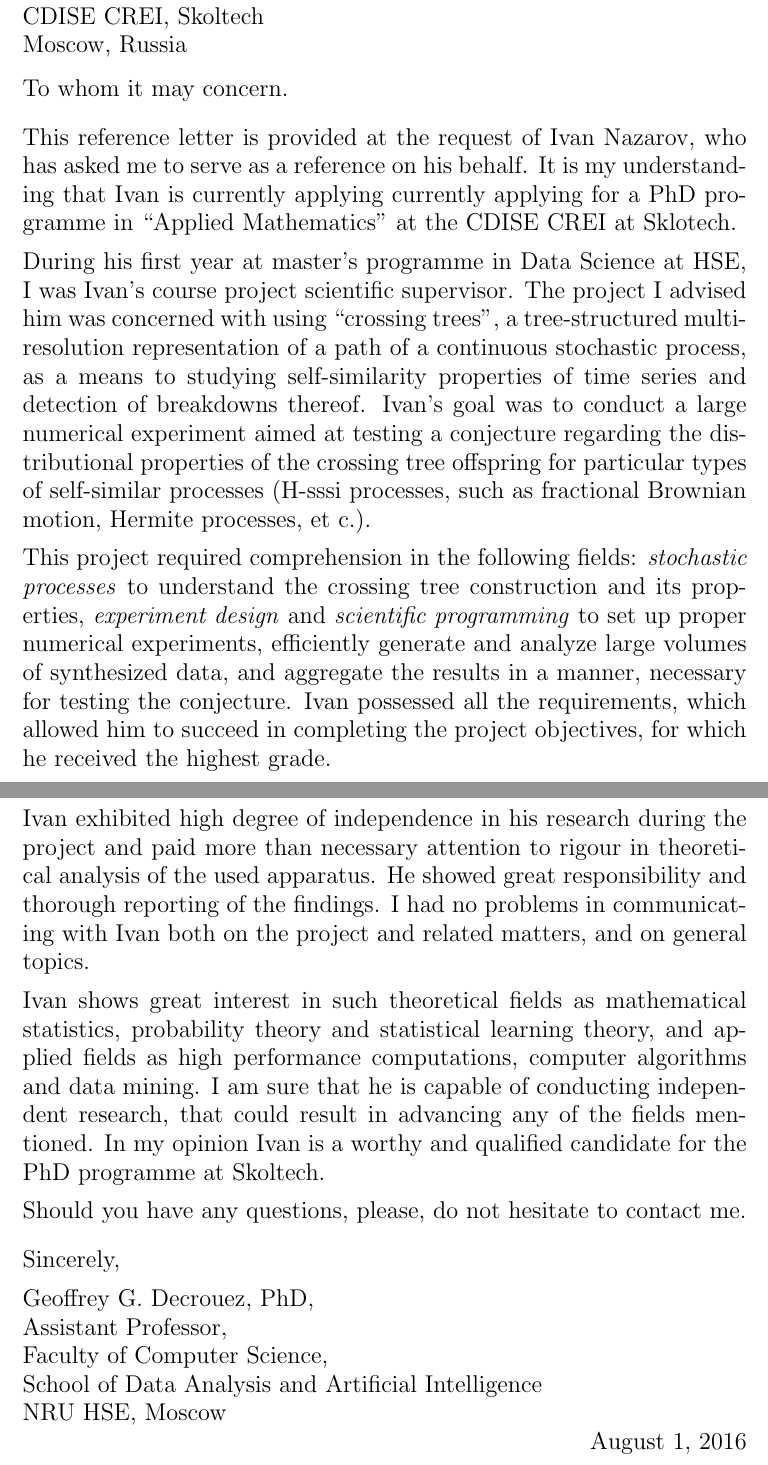
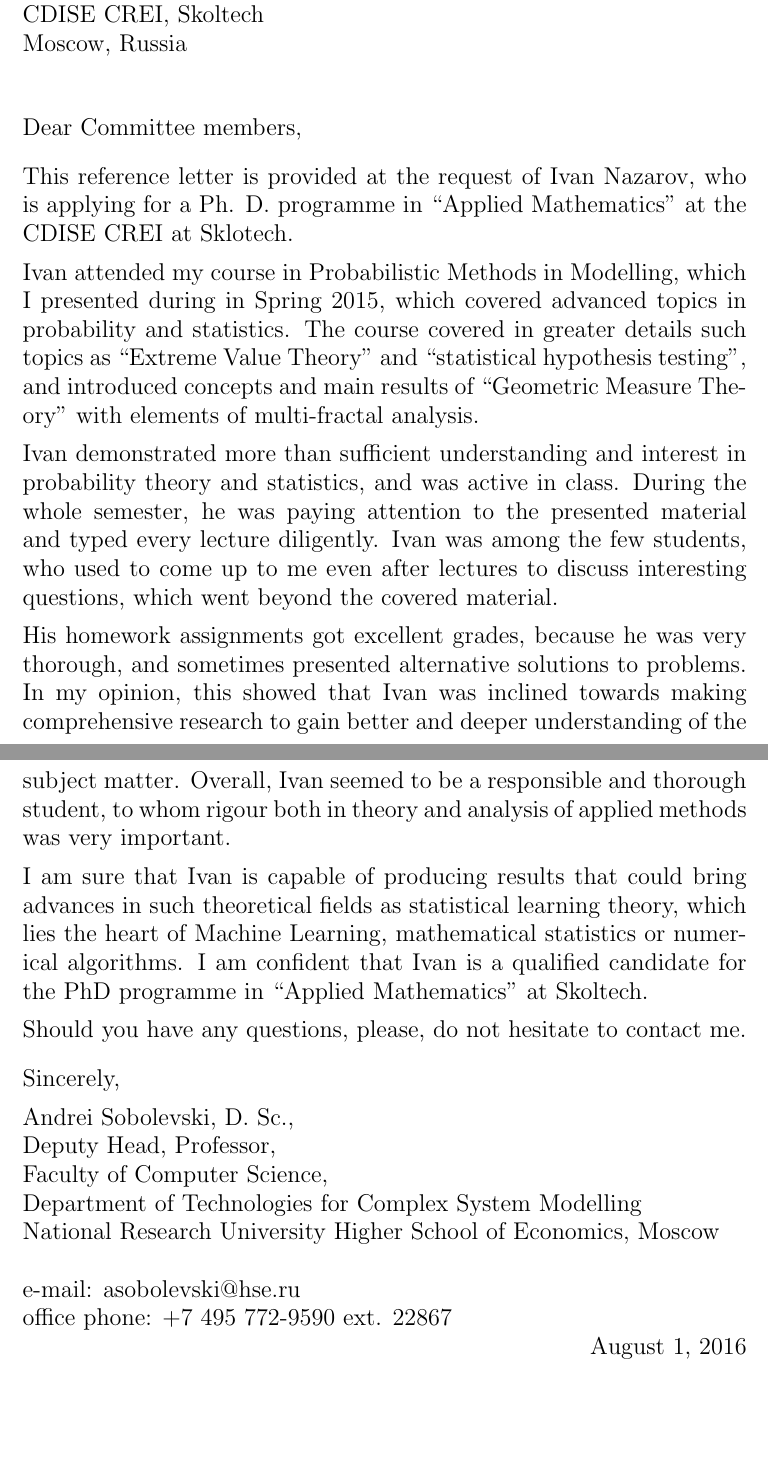
Before and after one commit to ivannz/study_notes, a LaTeX document (phd/letters/sobolevskiy.tex): two parts of pages 1 and 2 of 2, joined at a grey line, cut so that both start at the same text, the shorter picture padded with empty space. Compiled offline with pdfLaTeX.

Commit message:
A letter from Andrei Sobolevski

```diff
--- a/phd/letters/sobolevskiy.tex
+++ b/phd/letters/sobolevskiy.tex
@@ -11,5 +7,12 @@
-NRU HSE, Moscow
-\end{minipage}\par \bigskip
+% \hspace*{0.55\linewidth}
+% \begin{minipage}{0.45\linewidth}
+% Andrei Sobolevski \par
+% Faculty of Computer Science \par
+% NRU HSE, Moscow
+% \end{minipage}\par \bigskip
+\includegraphics[scale=0.55]{logo_hse_cmyk_e.eps}
+
+\vspace{1.5cm}
 
 \begin{minipage}{0.5\linewidth}
 To PhD admission committee, \par
@@ -17,53 +20,57 @@
 Moscow, Russia \par
 \end{minipage} \par\bigskip
 
-To whom it may concern. \par\bigskip
+\hfill\par
+\hfill\par
 
-This reference letter is provided at the request of Ivan Nazarov, who has asked me
-to serve as a reference on his behalf. It is my understanding that Ivan is currently
-applying currently applying for a PhD programme in ``Applied Mathematics'' at the
-CDISE CREI at Sklotech. \par\medskip
+Dear Committee members, \par\bigskip
 
-During his first year at master's programme in Data Science at HSE, I was Ivan's
-course project scientific supervisor. The project I advised him was concerned with
-using ``crossing trees'', a tree-structured multi-resolution representation of a
-path of a continuous stochastic process, as a means to studying self-similarity
-properties of time series and detection of breakdowns thereof. Ivan's goal was to
-conduct a large numerical experiment aimed at testing a conjecture regarding the
-distributional properties of the crossing tree offspring for particular types of
-self-similar processes (H-sssi processes, such as fractional Brownian motion,
-Hermite processes, et c.). \par\medskip
+This reference letter is provided at the request of Ivan Nazarov, who is applying
+for a Ph. D. programme in ``Applied Mathematics'' at the CDISE CREI at Sklotech.
+\par\medskip
 
-This project required comprehension in the following fields: \textit{stochastic processes}
-to understand the crossing tree construction and its properties, \textit{experiment
-design} and \textit{scientific programming} to set up proper numerical experiments,
-efficiently generate and analyze large volumes of synthesized data, and aggregate
-the results in a manner, necessary for testing the conjecture. Ivan possessed all
-the requirements, which allowed him to succeed in completing the project objectives,
-for which he received the highest grade. \par\medskip
+Ivan attended my course in Probabilistic Methods in Modelling, which I presented
+during in Spring 2015, which covered advanced topics in probability and statistics.
+The course covered in greater details such topics as ``Extreme Value Theory'' and
+``statistical hypothesis testing'', and introduced concepts and main results of
+``Geometric Measure Theory'' with elements of multi-fractal analysis. \par\medskip
 
-Ivan exhibited high degree of independence in his research during the project and
-paid more than necessary attention to rigour in theoretical analysis of the used
-apparatus. He showed great responsibility and thorough reporting of the findings.
-I had no problems in communicating with Ivan both on the project and related matters,
-and on general topics. \par\medskip
+Ivan demonstrated more than sufficient understanding and interest in probability
+theory and statistics, and was active in class. During the whole semester, he was
+paying attention to the presented material and typed every lecture diligently. Ivan
+was among the few students, who used to come up to me even after lectures to
+discuss interesting questions, which went beyond the covered material. \par\medskip
 
-Ivan shows great interest in such theoretical fields as mathematical statistics,
-probability theory and statistical learning theory, and applied fields as high performance
-computations, computer algorithms and data mining. I am sure that he is capable of
-conducting independent research, that could result in advancing any of the fields
-mentioned. In my opinion Ivan is a worthy and qualified candidate for the PhD programme
-at Skoltech. \par\medskip
+His homework assignments got excellent grades, because he was very thorough, and
+sometimes presented alternative solutions to problems. In my opinion, this showed
+that Ivan was inclined towards making comprehensive research to gain better and deeper
+understanding of the subject matter. Overall, Ivan seemed to be a responsible and
+thorough student, to whom rigour both in theory and analysis of applied methods was
+very important. \par\medskip
+
+I am sure that Ivan is capable of producing results that could bring advances in such
+theoretical fields as statistical learning theory, which lies the heart of Machine Learning,
+mathematical statistics or numerical algorithms. I am confident that Ivan is a qualified
+candidate for the PhD programme in ``Applied Mathematics'' at Skoltech. \par\medskip
 
 Should you have any questions, please, do not hesitate to contact me. \par\bigskip
 
 Sincerely, \par \medskip
 
 % \includegraphics[height=1.5\baselineskip]{signature} \par
-Geoffrey G. Decrouez, PhD, \par
-Assistant Professor, \par
+Andrei Sobolevski, D. Sc., \par
+Deputy Head, Professor, \par
 Faculty of Computer Science, \par
-School of Data Analysis and Artificial Intelligence \par
-NRU HSE, Moscow \par
+Department of Technologies for Complex System Modelling \par
+National Research University Higher School of Economics, Moscow \par
+
+\hfill\par
+e-mail: asobolevski@hse.ru \par
+office phone: +7 495 772-9590 ext. 22867
+\hfill\par
 \hfill\today
+
+\hfill
+%\includegraphics[scale=0.45]{signature.jpg}
+
 \end{document}
```
Also changed, not shown: phd/letters/sobolevskiy.tex (4 more changed lines).
